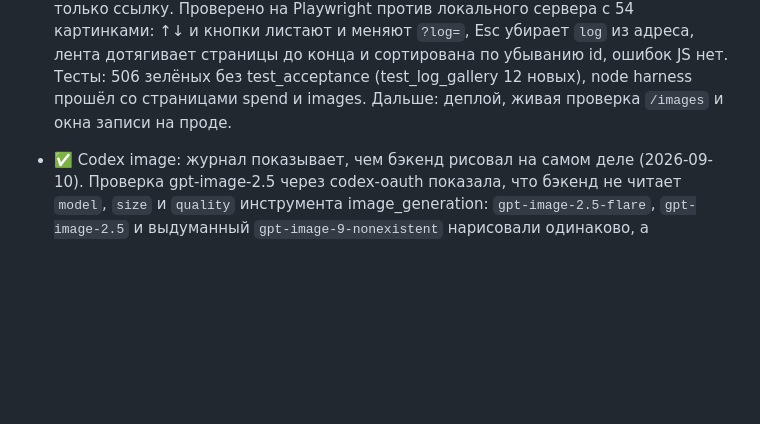
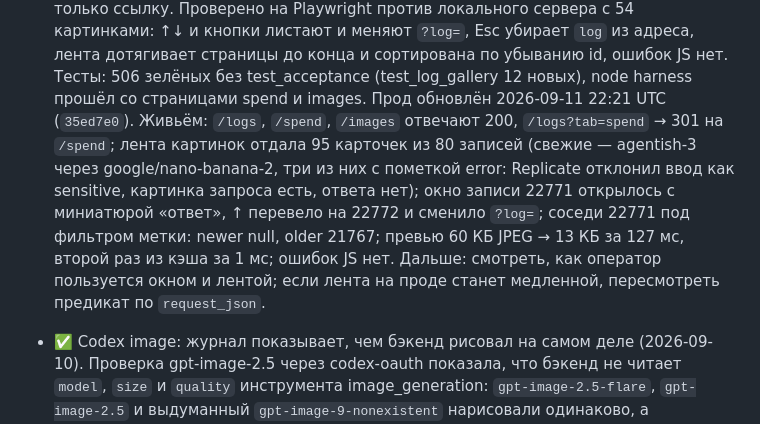
Before and after one commit to wildcar/model-router-mcp, a Markdown page: AGENTS/STATE.md, the part around the change. Rendered like a GitHub page; blank space fills up the shorter version.

Commit message:
docs: прод-проверка журнала без закладок, окна записи и ленты картинок (35ed7e0)
Co-Authored-By: Claude Fable 5.1 <noreply@anthropic.com>

```diff
--- a/AGENTS/STATE.md
+++ b/AGENTS/STATE.md
@@ -34,7 +34,16 @@ it as a managed service on this host.
   дотягивает страницы до конца и сортирована по убыванию id, ошибок JS нет.
   Тесты: 506 зелёных без test_acceptance (test_log_gallery 12 новых), node
   harness прошёл со страницами spend и images.
-  Дальше: деплой, живая проверка `/images` и окна записи на проде.
+  Прод обновлён 2026-09-11 22:21 UTC (`35ed7e0`). Живьём: `/logs`, `/spend`,
+  `/images` отвечают 200, `/logs?tab=spend` → 301 на `/spend`; лента картинок
+  отдала 95 карточек из 80 записей (свежие — agentish-3 через
+  google/nano-banana-2, три из них с пометкой error: Replicate отклонил ввод
+  как sensitive, картинка запроса есть, ответа нет); окно записи 22771
+  открылось с миниатюрой «ответ», ↑ перевело на 22772 и сменило `?log=`;
+  соседи 22771 под фильтром метки: newer null, older 21767; превью
+  60 КБ JPEG → 13 КБ за 127 мс, второй раз из кэша за 1 мс; ошибок JS нет.
+  Дальше: смотреть, как оператор пользуется окном и лентой; если лента на
+  проде станет медленной, пересмотреть предикат по `request_json`.
 - ✅ Codex image: журнал показывает, чем бэкенд рисовал на самом деле
   (2026-09-10). Проверка gpt-image-2.5 через codex-oauth показала, что бэкенд
   не читает `model`, `size` и `quality` инструмента image_generation:
```
Also changed, not shown: AGENTS/HISTORY.md (+1 -1 lines).
